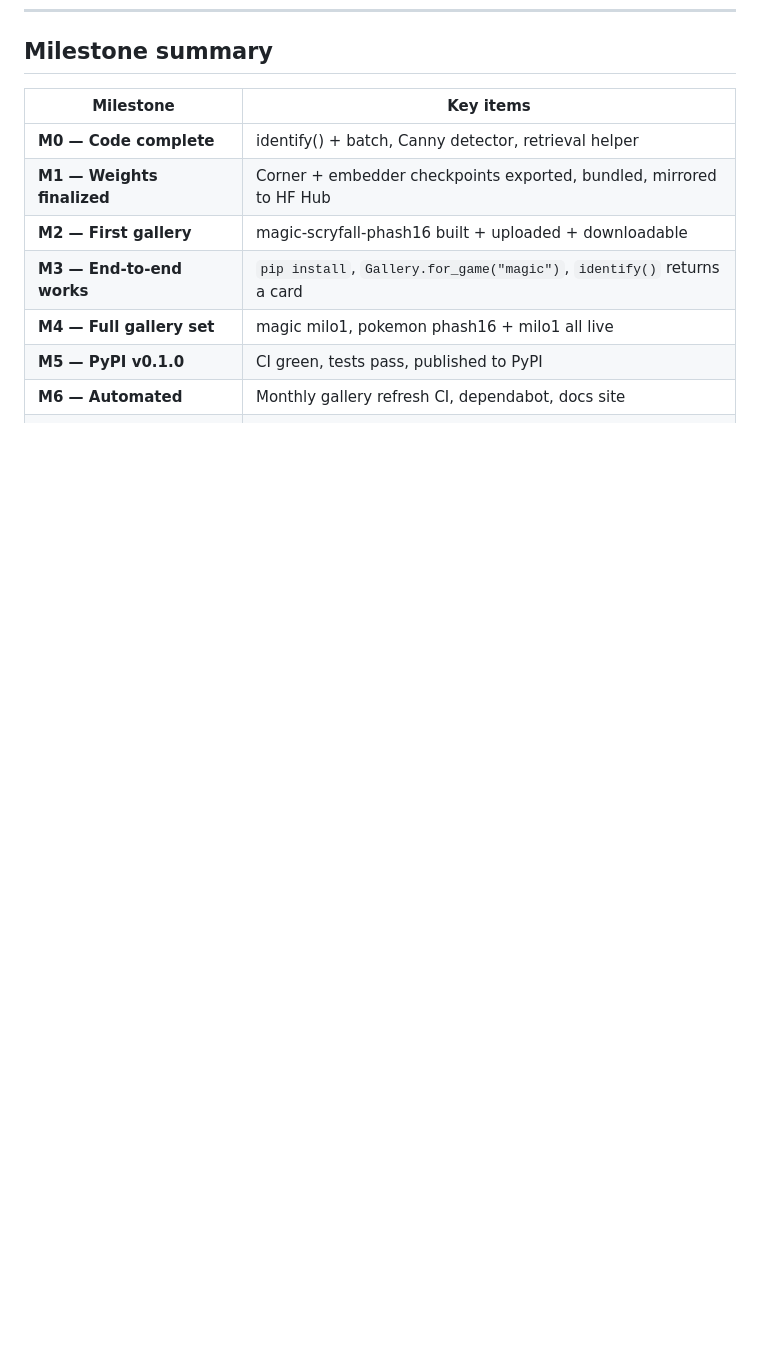
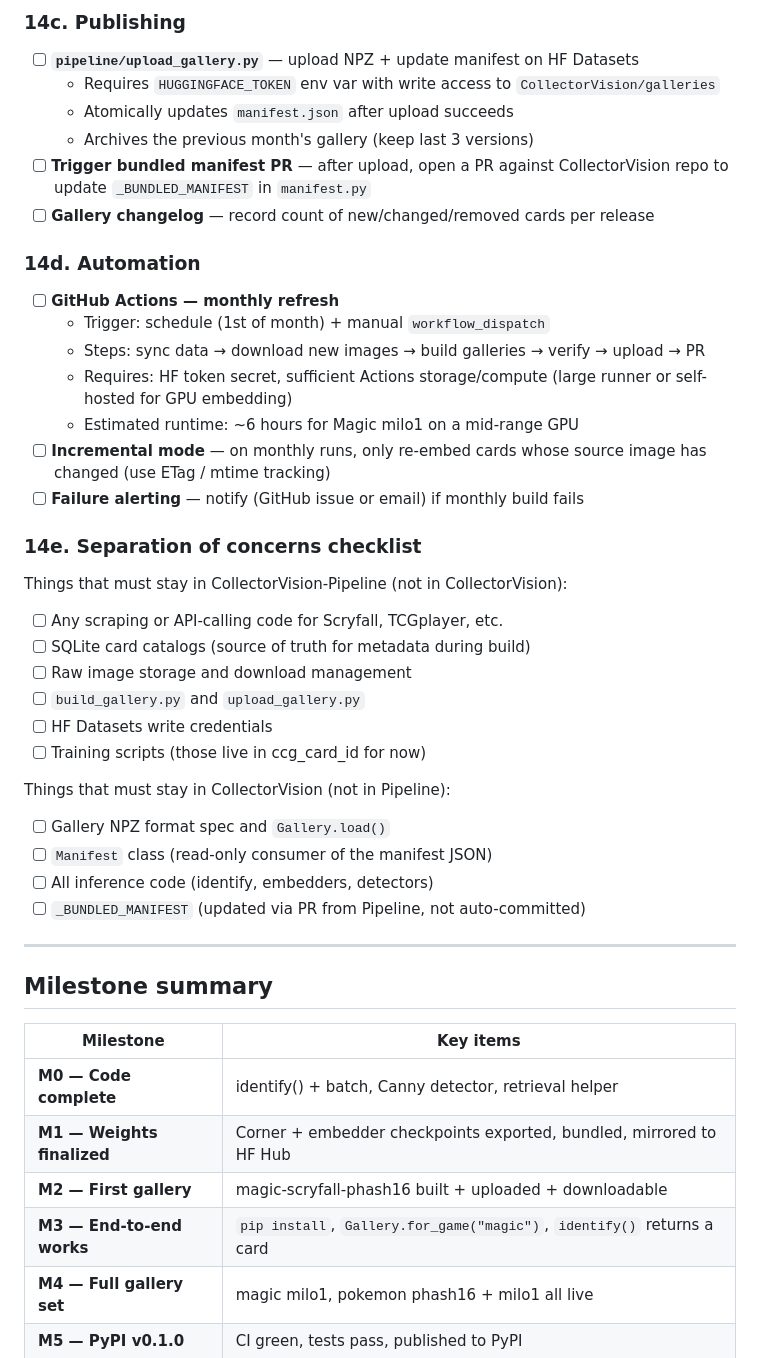
Before and after one commit to HanClinto/CollectorVision, a Markdown page: TODO.md, the part around one of its changes. Drawn GitHub-style; blank space fills up the shorter version.

```diff
--- a/TODO.md
+++ b/TODO.md
@@ -421,3 +471,40 @@ reducing privacy concerns. Requires model conversion work.
+### 14c. Publishing
+- [ ] **`pipeline/upload_gallery.py`** — upload NPZ + update manifest on HF Datasets
+  - Requires `HUGGINGFACE_TOKEN` env var with write access to `CollectorVision/galleries`
+  - Atomically updates `manifest.json` after upload succeeds
+  - Archives the previous month's gallery (keep last 3 versions)
+- [ ] **Trigger bundled manifest PR** — after upload, open a PR against
+  CollectorVision repo to update `_BUNDLED_MANIFEST` in `manifest.py`
+- [ ] **Gallery changelog** — record count of new/changed/removed cards per release
+
+### 14d. Automation
+- [ ] **GitHub Actions — monthly refresh**
+  - Trigger: schedule (1st of month) + manual `workflow_dispatch`
+  - Steps: sync data → download new images → build galleries → verify → upload → PR
+  - Requires: HF token secret, sufficient Actions storage/compute (large runner or
+    self-hosted for GPU embedding)
+  - Estimated runtime: ~6 hours for Magic milo1 on a mid-range GPU
+- [ ] **Incremental mode** — on monthly runs, only re-embed cards whose source
+  image has changed (use ETag / mtime tracking)
+- [ ] **Failure alerting** — notify (GitHub issue or email) if monthly build fails
+
+### 14e. Separation of concerns checklist
+Things that must stay in CollectorVision-Pipeline (not in CollectorVision):
+- [ ] Any scraping or API-calling code for Scryfall, TCGplayer, etc.
+- [ ] SQLite card catalogs (source of truth for metadata during build)
+- [ ] Raw image storage and download management
+- [ ] `build_gallery.py` and `upload_gallery.py`
+- [ ] HF Datasets write credentials
+- [ ] Training scripts (those live in ccg_card_id for now)
+
+Things that must stay in CollectorVision (not in Pipeline):
+- [ ] Gallery NPZ format spec and `Gallery.load()`
+- [ ] `Manifest` class (read-only consumer of the manifest JSON)
+- [ ] All inference code (identify, embedders, detectors)
+- [ ] `_BUNDLED_MANIFEST` (updated via PR from Pipeline, not auto-committed)
+
+---
+
 ## Milestone summary
 
 | Milestone | Key items |
```
Also changed, not shown: other parts of TODO.md (+71 -20 lines).
